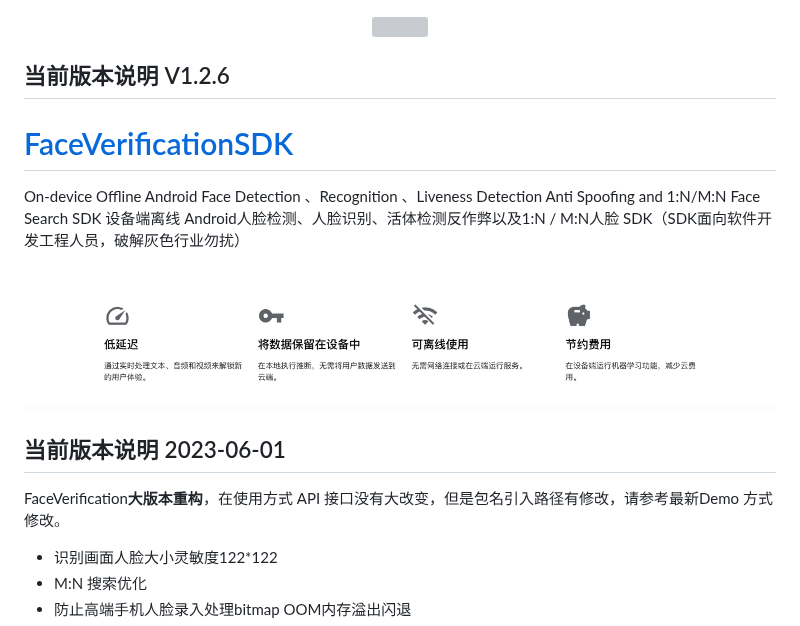
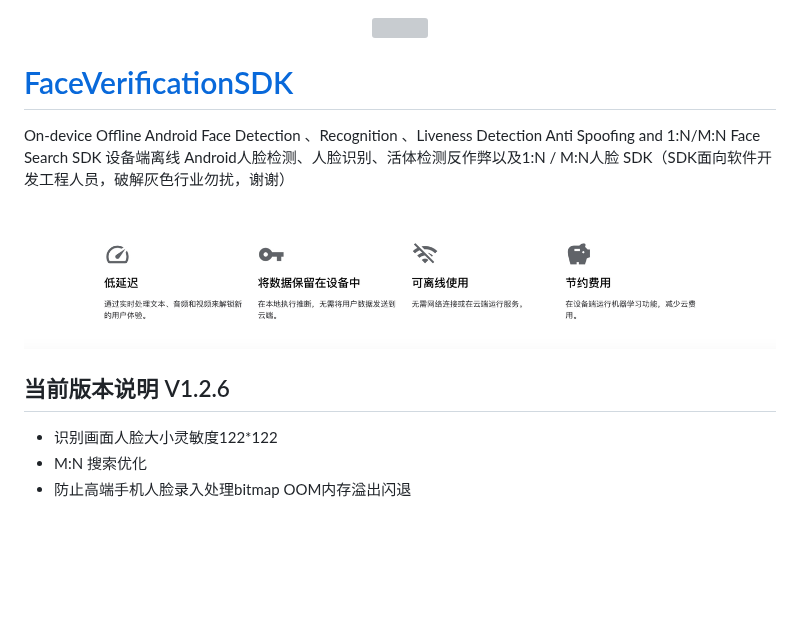
Before and after one commit to FaceAISDK/FaceAISDK_Android, a Markdown page: README.md, the part around the change. Drawn GitHub-style; blank space fills up the shorter version; grey boxes are pictures that could not be loaded.

Commit message:
解决冲突

```diff
--- a/README.md
+++ b/README.md
@@ -2,18 +2,15 @@
 <img src="http://user-images.githubusercontent.com/15169396/182627098-0ca24289-641b-4593-bf7c-72b09c4bf94e.jpeg" width = 10% height = 10% />
 </div>
 
-## 当前版本说明 V1.2.6
 
 #  [FaceVerificationSDK](https://github.com/AnyLifeZLB/FaceVerificationSDK)
 
 On-device Offline Android Face Detection 、Recognition 、Liveness Detection Anti Spoofing and 1:N/M:N Face Search SDK
-设备端离线 Android人脸检测、人脸识别、活体检测反作弊以及1:N / M:N人脸 SDK（SDK面向软件开发工程人员，破解灰色行业勿扰）
+设备端离线 Android人脸检测、人脸识别、活体检测反作弊以及1:N / M:N人脸 SDK（SDK面向软件开发工程人员，破解灰色行业勿扰，谢谢）
 
 ![设备端离线机器学习优点](res/img.png)
 
-## 当前版本说明 2023-06-01
- FaceVerification**大版本重构**，在使用方式 API 接口没有大改变，但是包名引入路径有修改，请参考最新Demo 方式修改。
-
+## 当前版本说明 V1.2.6
 - 识别画面人脸大小灵敏度122*122
 - M:N 搜索优化
 - 防止高端手机人脸录入处理bitmap OOM内存溢出闪退
```
Also changed, not shown: img.png (added), 1 other file.
